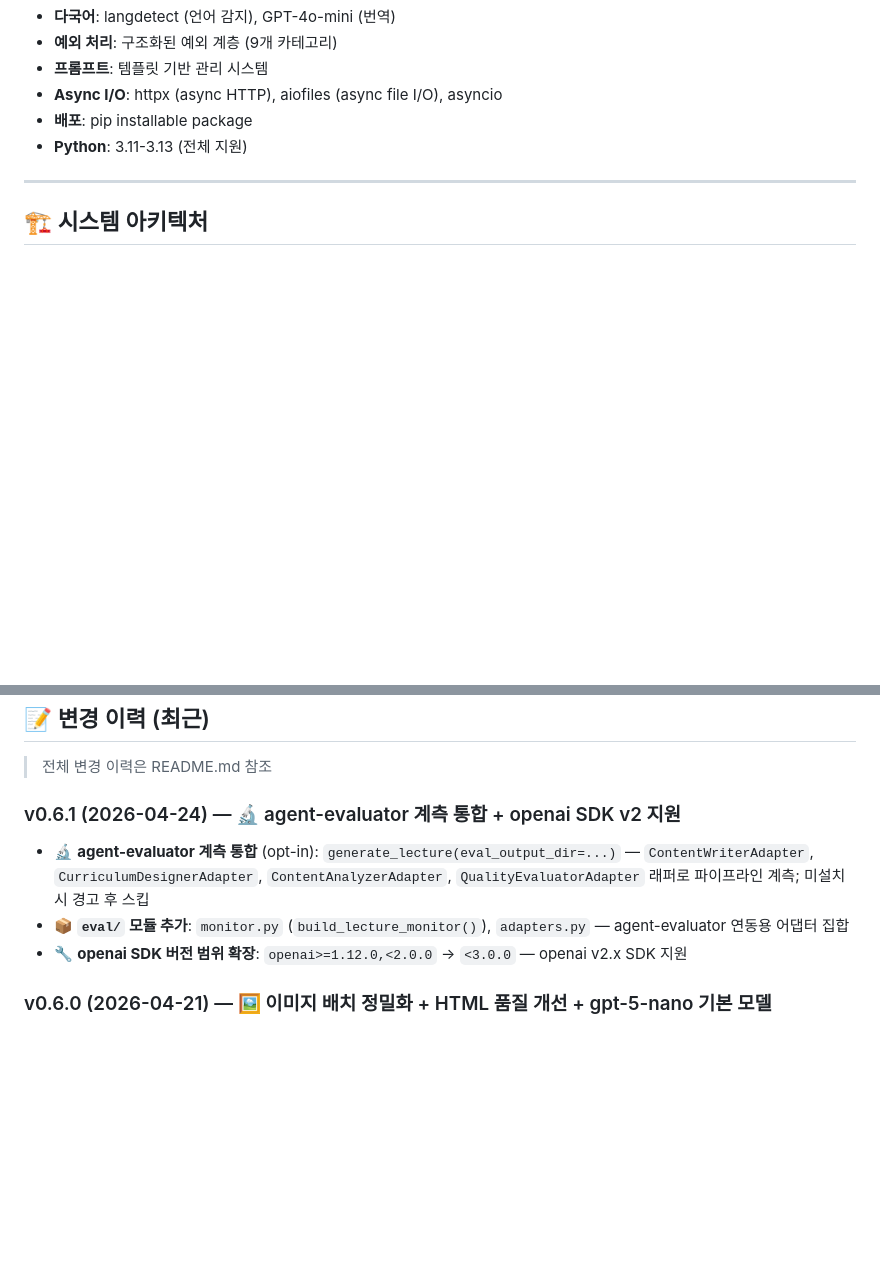
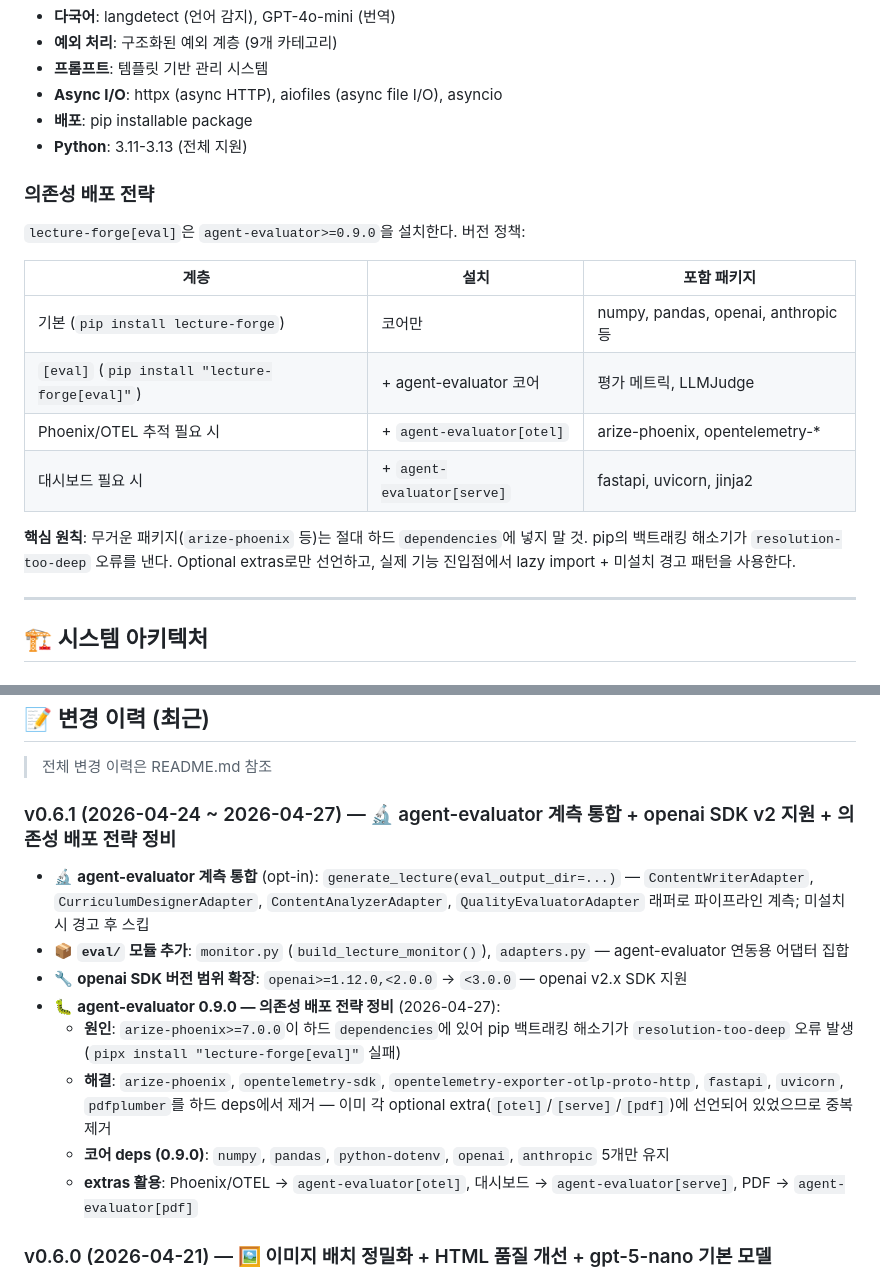
Before and after one commit to bullpeng72/Lecture_forge, a Markdown page: CLAUDE.md, 2 parts joined by grey strips. GitHub-like rendering; blank space fills up the shorter version.

Commit message:
docs: agent-evaluator 0.9.0 의존성 배포 전략 문서화
- CLAUDE.md: 의존성 배포 전략 절 신설 — extras 계층 표, 핵심 원칙
  (무거운 패키지는 하드 deps 금지, optional extras + lazy import 패턴)
- README.md: v0.6.1 개선사항 및 변경 이력에 pipx resolution-too-deep
  버그 수정 항목 추가 (agent-evaluator 0.9.0)
- v0.6.1 기간 2026-04-24 → 2026-04-24~27로 수정

Co-Authored-By: Claude Sonnet 4.6 <noreply@anthropic.com>

```diff
--- a/CLAUDE.md
+++ b/CLAUDE.md
@@ -43,6 +43,19 @@
 - **Async I/O**: httpx (async HTTP), aiofiles (async file I/O), asyncio
 - **배포**: pip installable package
 - **Python**: 3.11-3.13 (전체 지원)
+
+### 의존성 배포 전략
+
+`lecture-forge[eval]`은 `agent-evaluator>=0.9.0`을 설치한다. 버전 정책:
+
+| 계층 | 설치 | 포함 패키지 |
+|------|------|-----------|
+| 기본 (`pip install lecture-forge`) | 코어만 | numpy, pandas, openai, anthropic 등 |
+| `[eval]` (`pip install "lecture-forge[eval]"`) | + agent-evaluator 코어 | 평가 메트릭, LLMJudge |
+| Phoenix/OTEL 추적 필요 시 | + `agent-evaluator[otel]` | arize-phoenix, opentelemetry-* |
+| 대시보드 필요 시 | + `agent-evaluator[serve]` | fastapi, uvicorn, jinja2 |
+
+**핵심 원칙**: 무거운 패키지(`arize-phoenix` 등)는 절대 하드 `dependencies`에 넣지 말 것. pip의 백트래킹 해소기가 `resolution-too-deep` 오류를 낸다. Optional extras로만 선언하고, 실제 기능 진입점에서 lazy import + 미설치 경고 패턴을 사용한다.
 
 ---
 
@@ -430,11 +443,16 @@ A: `pytest tests/ -v` (1,891+ 테스트, ~81% 커버리지)
 
 > 전체 변경 이력은 README.md 참조
 
-### v0.6.1 (2026-04-24) — 🔬 agent-evaluator 계측 통합 + openai SDK v2 지원
+### v0.6.1 (2026-04-24 ~ 2026-04-27) — 🔬 agent-evaluator 계측 통합 + openai SDK v2 지원 + 의존성 배포 전략 정비
 
 - 🔬 **agent-evaluator 계측 통합** (opt-in): `generate_lecture(eval_output_dir=...)` — `ContentWriterAdapter`, `CurriculumDesignerAdapter`, `ContentAnalyzerAdapter`, `QualityEvaluatorAdapter` 래퍼로 파이프라인 계측; 미설치 시 경고 후 스킵
 - 📦 **`eval/` 모듈 추가**: `monitor.py` (`build_lecture_monitor()`), `adapters.py` — agent-evaluator 연동용 어댑터 집합
 - 🔧 **openai SDK 버전 범위 확장**: `openai>=1.12.0,<2.0.0` → `<3.0.0` — openai v2.x SDK 지원
+- 🐛 **agent-evaluator 0.9.0 — 의존성 배포 전략 정비** (2026-04-27):
+  - **원인**: `arize-phoenix>=7.0.0`이 하드 `dependencies`에 있어 pip 백트래킹 해소기가 `resolution-too-deep` 오류 발생 (`pipx install "lecture-forge[eval]"` 실패)
+  - **해결**: `arize-phoenix`, `opentelemetry-sdk`, `opentelemetry-exporter-otlp-proto-http`, `fastapi`, `uvicorn`, `pdfplumber`를 하드 deps에서 제거 — 이미 각 optional extra(`[otel]`/`[serve]`/`[pdf]`)에 선언되어 있었으므로 중복 제거
+  - **코어 deps (0.9.0)**: `numpy`, `pandas`, `python-dotenv`, `openai`, `anthropic` 5개만 유지
+  - **extras 활용**: Phoenix/OTEL → `agent-evaluator[otel]`, 대시보드 → `agent-evaluator[serve]`, PDF → `agent-evaluator[pdf]`
 
 ### v0.6.0 (2026-04-21) — 🖼 이미지 배치 정밀화 + HTML 품질 개선 + gpt-5-nano 기본 모델
 
```
Also changed, not shown: README.md (+2 -0 lines).
